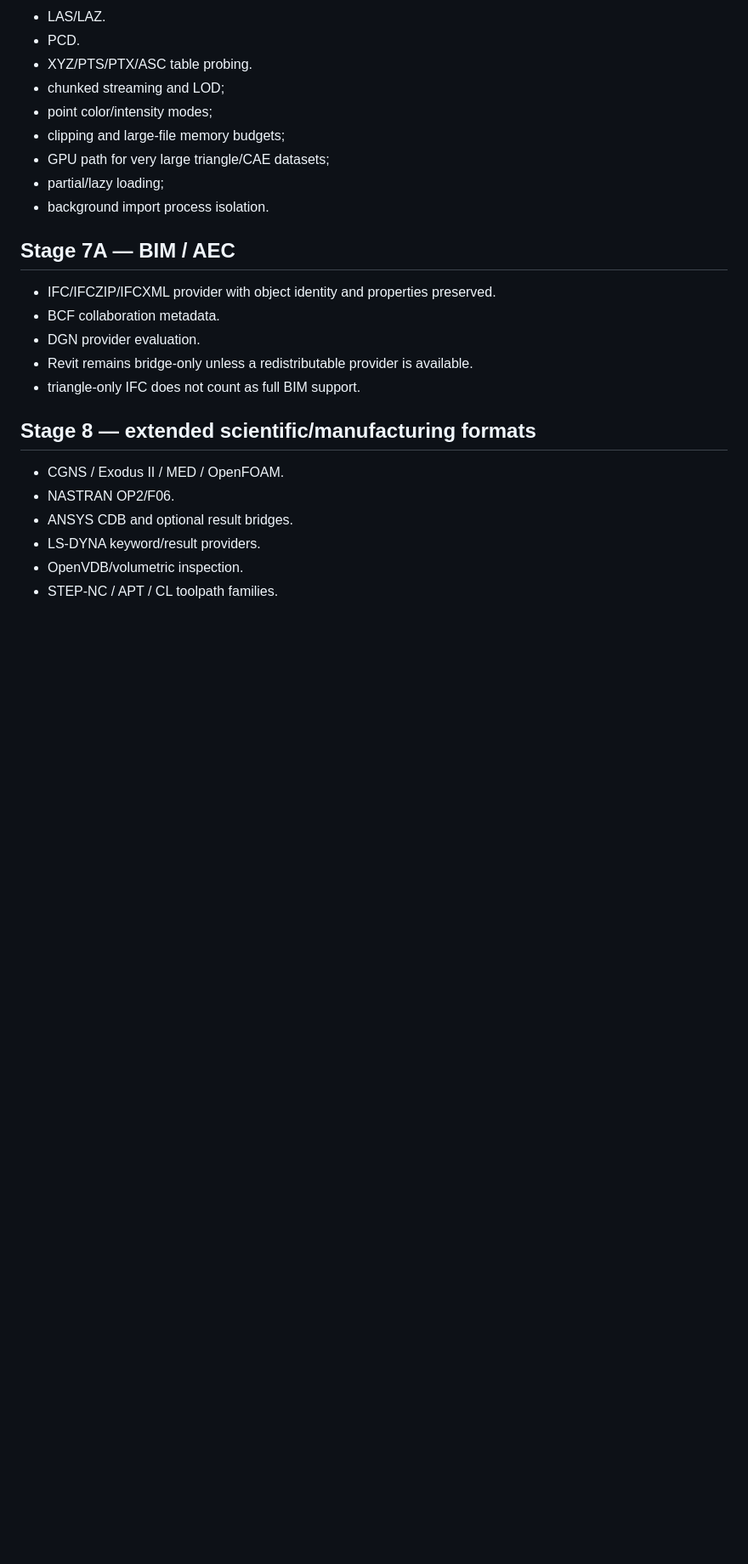
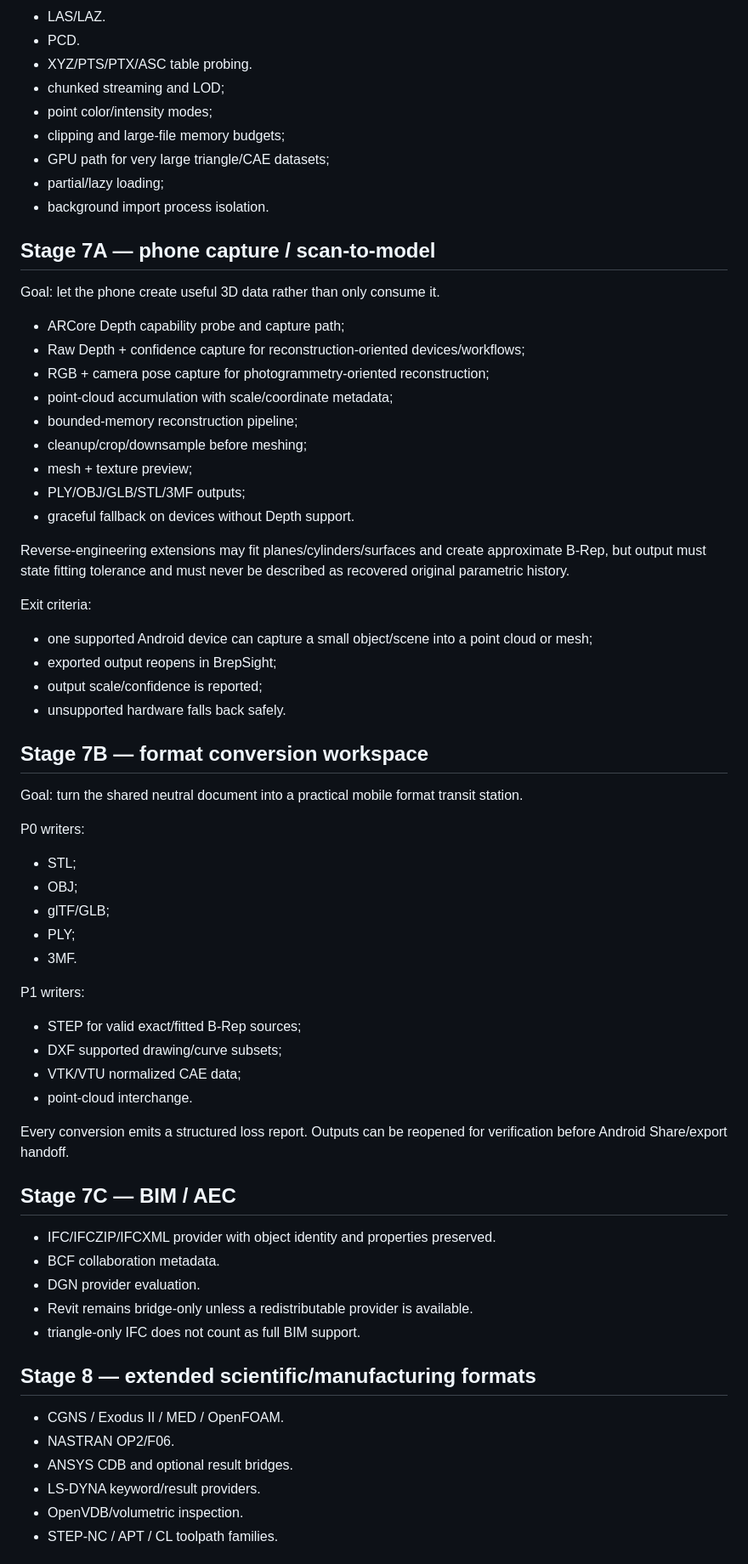
Before and after one commit to Zhanfg/Brepsight, a Markdown page: docs/ROADMAP.md, the part around one of its changes. Shown at 85% size. Drawn GitHub-style; blank space fills up the shorter version.

Commit message:
docs: add capture conversion and continuous APK build tracks

```diff
--- a/docs/ROADMAP.md
+++ b/docs/ROADMAP.md
@@ -190,7 +205,51 @@ Exit criteria:
 - partial/lazy loading;
 - background import process isolation.
 
-## Stage 7A — BIM / AEC
+## Stage 7A — phone capture / scan-to-model
+
+Goal: let the phone create useful 3D data rather than only consume it.
+
+- ARCore Depth capability probe and capture path;
+- Raw Depth + confidence capture for reconstruction-oriented devices/workflows;
+- RGB + camera pose capture for photogrammetry-oriented reconstruction;
+- point-cloud accumulation with scale/coordinate metadata;
+- bounded-memory reconstruction pipeline;
+- cleanup/crop/downsample before meshing;
+- mesh + texture preview;
+- PLY/OBJ/GLB/STL/3MF outputs;
+- graceful fallback on devices without Depth support.
+
+Reverse-engineering extensions may fit planes/cylinders/surfaces and create approximate B-Rep, but output must state fitting tolerance and must never be described as recovered original parametric history.
+
+Exit criteria:
+
+- one supported Android device can capture a small object/scene into a point cloud or mesh;
+- exported output reopens in BrepSight;
+- output scale/confidence is reported;
+- unsupported hardware falls back safely.
+
+## Stage 7B — format conversion workspace
+
+Goal: turn the shared neutral document into a practical mobile format transit station.
+
+P0 writers:
+
+- STL;
+- OBJ;
+- glTF/GLB;
+- PLY;
+- 3MF.
+
+P1 writers:
+
+- STEP for valid exact/fitted B-Rep sources;
+- DXF supported drawing/curve subsets;
+- VTK/VTU normalized CAE data;
+- point-cloud interchange.
+
+Every conversion emits a structured loss report. Outputs can be reopened for verification before Android Share/export handoff.
+
+## Stage 7C — BIM / AEC
 
 - IFC/IFCZIP/IFCXML provider with object identity and properties preserved.
 - BCF collaboration metadata.
```
Also changed, not shown: other parts of docs/ROADMAP.md (+23 -5 lines).
